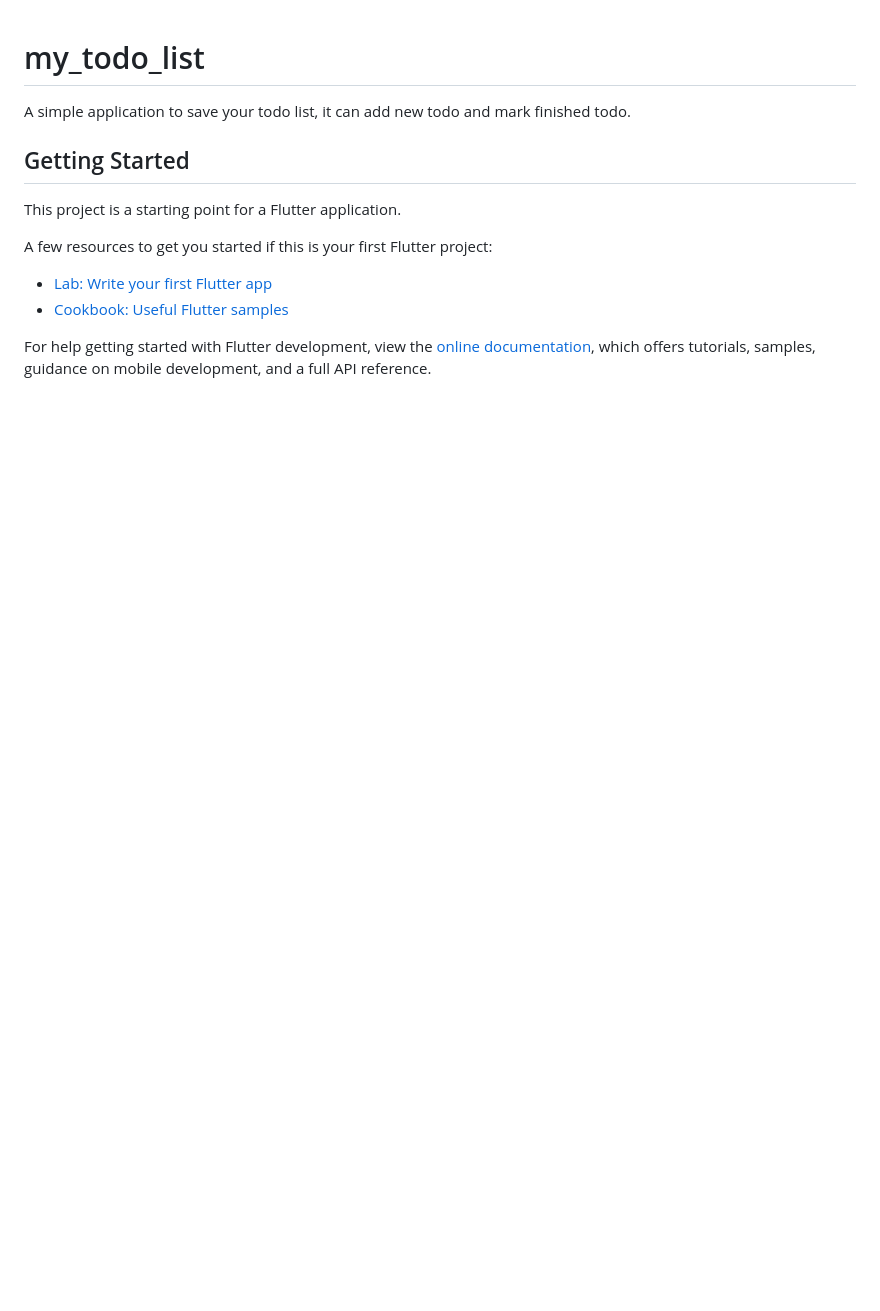
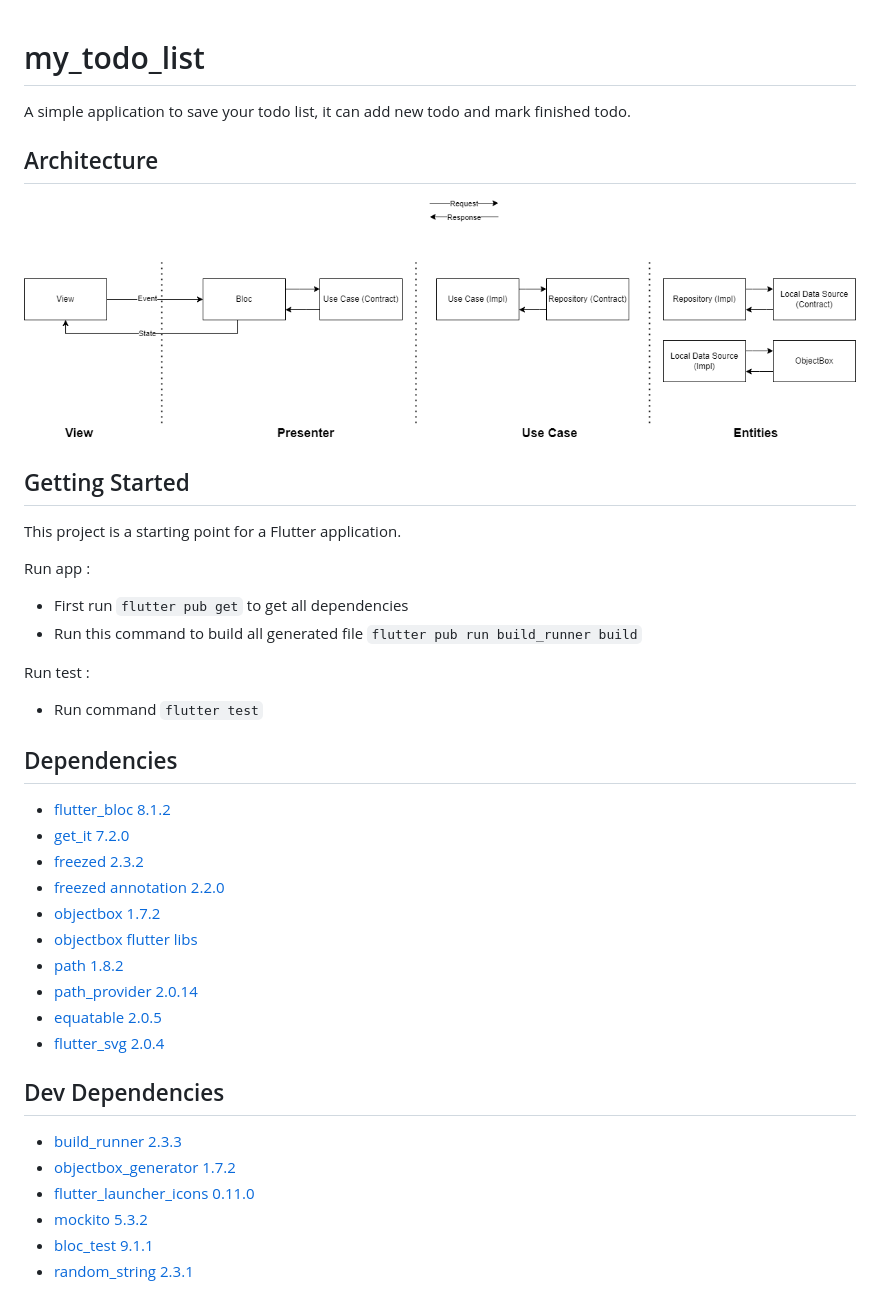
Before and after one commit to prasetya4di/my-todo-list, a Markdown page: README.md, the part around the change. Drawn GitHub-style; pictures changed too: architecture.png (added); blank space fills up the shorter version.

```diff
--- a/README.md
+++ b/README.md
@@ -1,16 +1,42 @@
 # my_todo_list
 
 A simple application to save your todo list, it can add new todo and mark finished todo.
+
+## Architecture
+
+![Architecture](architecture.png)
 
 ## Getting Started
 
 This project is a starting point for a Flutter application.
 
-A few resources to get you started if this is your first Flutter project:
+Run app :
 
-- [Lab: Write your first Flutter app](https://docs.flutter.dev/get-started/codelab)
-- [Cookbook: Useful Flutter samples](https://docs.flutter.dev/cookbook)
+- First run `flutter pub get` to get all dependencies
+- Run this command to build all generated file `flutter pub run build_runner build`
 
-For help getting started with Flutter development, view the
-[online documentation](https://docs.flutter.dev/), which offers tutorials,
-samples, guidance on mobile development, and a full API reference.
+Run test :
+
+- Run command `flutter test`
+
+## Dependencies
+
+- [flutter_bloc 8.1.2](https://pub.dev/packages/flutter_bloc)
+- [get_it 7.2.0](https://pub.dev/packages/get_it)
+- [freezed 2.3.2](https://pub.dev/packages/freezed)
+- [freezed annotation 2.2.0](https://pub.dev/packages/freezed_annotation)
+- [objectbox 1.7.2](https://pub.dev/packages/objectbox)
+- [objectbox flutter libs](https://pub.dev/packages/objectbox_flutter_libs)
+- [path 1.8.2](https://pub.dev/packages/path)
+- [path_provider 2.0.14](https://pub.dev/packages/path_provider)
+- [equatable 2.0.5](https://pub.dev/packages/equatable)
+- [flutter_svg 2.0.4](https://pub.dev/packages/flutter_svg)
+
+## Dev Dependencies
+
+- [build_runner 2.3.3](https://pub.dev/packages/build_runner)
+- [objectbox_generator 1.7.2](https://pub.dev/packages/objectbox_generator)
+- [flutter_launcher_icons 0.11.0](https://pub.dev/packages/flutter_launcher_icons)
+- [mockito 5.3.2](https://pub.dev/packages/mockito)
+- [bloc_test 9.1.1](https://pub.dev/packages/bloc_test)
+- [random_string 2.3.1](https://pub.dev/packages/random_string)
```
